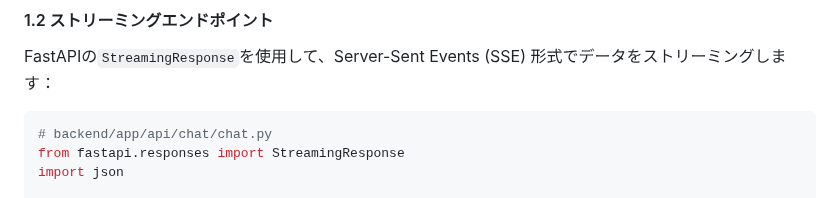
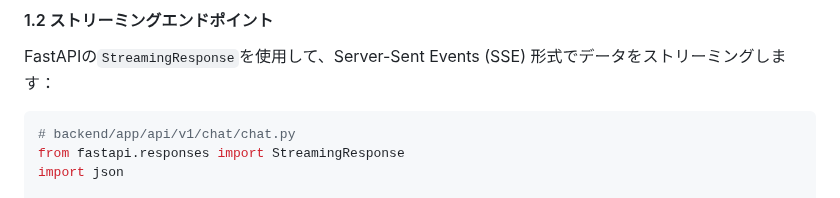
Before and after one commit to keiichiro-sonoda/sleepy-capybara-chat, a Markdown page: docs/streaming-implementation.md, the part around the change. Rendered like a GitHub page.

Commit message:
docs: update path to chat api

````diff
--- a/docs/streaming-implementation.md
+++ b/docs/streaming-implementation.md
@@ -29,7 +29,7 @@ class MessageCreate(MessageBase):
 FastAPIの`StreamingResponse`を使用して、Server-Sent Events (SSE) 形式でデータをストリーミングします：
 
 ```python
-# backend/app/api/chat/chat.py
+# backend/app/api/v1/chat/chat.py
 from fastapi.responses import StreamingResponse
 import json
 
````
